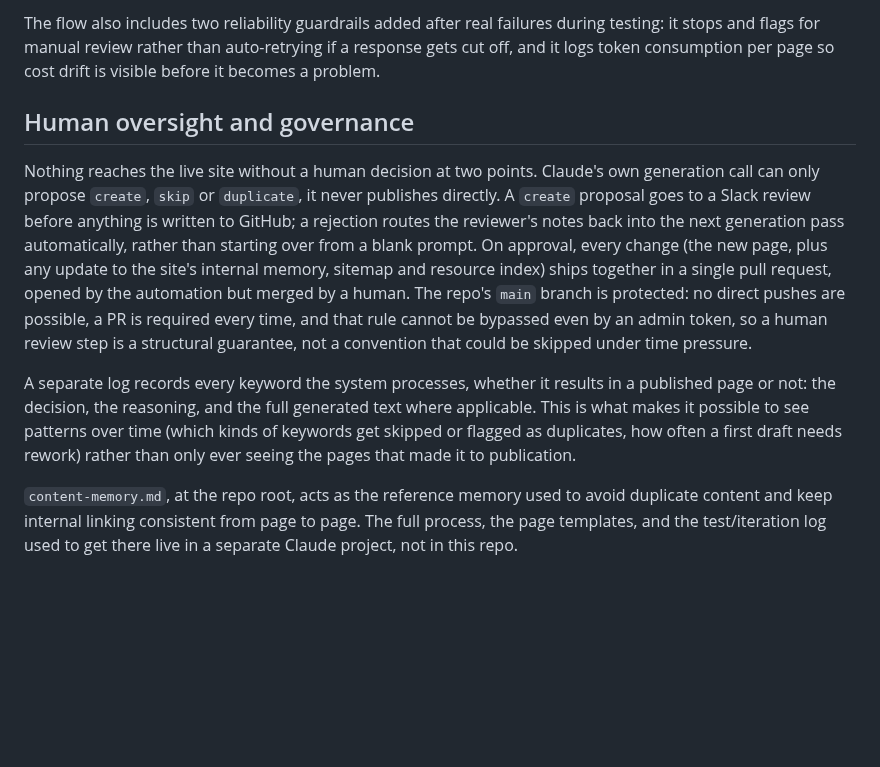
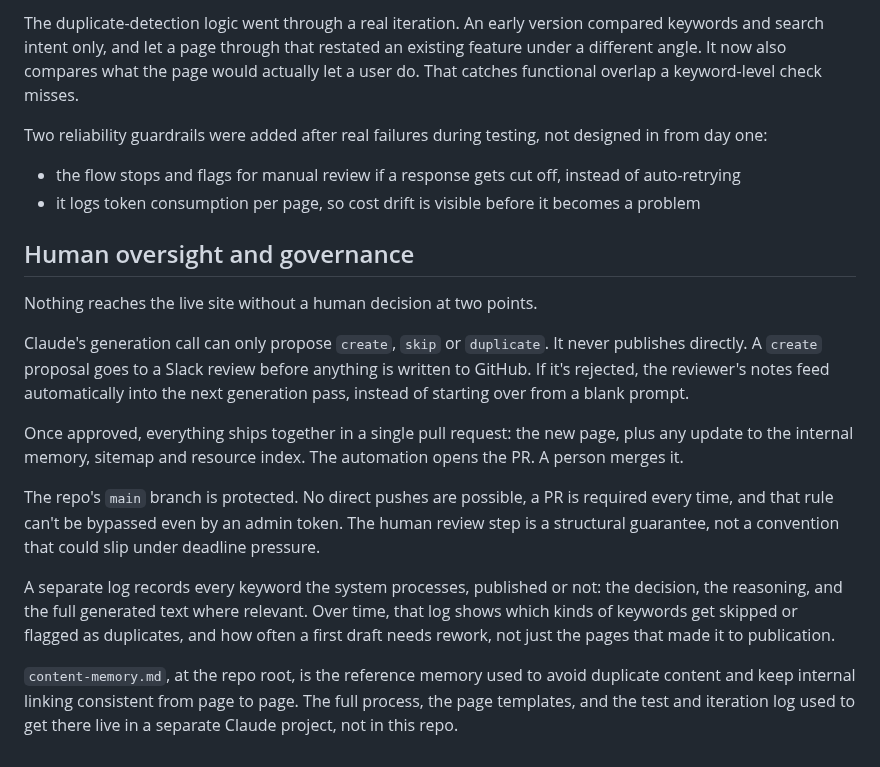
Before and after one commit to CecileMaindron/funnel-sight, a Markdown page: README.md, the part around one of its changes. Drawn GitHub-style; blank space fills up the shorter version.

```diff
--- a/README.md
+++ b/README.md
@@ -37,10 +56,20 @@ The prompt design is the part I spent the most time on: explicit brand and edito
 
-The flow also includes two reliability guardrails added after real failures during testing: it stops and flags for manual review rather than auto-retrying if a response gets cut off, and it logs token consumption per page so cost drift is visible before it becomes a problem.
+The duplicate-detection logic went through a real iteration. An early version compared keywords and search intent only, and let a page through that restated an existing feature under a different angle. It now also compares what the page would actually let a user do. That catches functional overlap a keyword-level check misses.
+
+Two reliability guardrails were added after real failures during testing, not designed in from day one:
+- the flow stops and flags for manual review if a response gets cut off, instead of auto-retrying
+- it logs token consumption per page, so cost drift is visible before it becomes a problem
 
 ## Human oversight and governance
 
-Nothing reaches the live site without a human decision at two points. Claude's own generation call can only propose `create`, `skip` or `duplicate`, it never publishes directly. A `create` proposal goes to a Slack review before anything is written to GitHub; a rejection routes the reviewer's notes back into the next generation pass automatically, rather than starting over from a blank prompt. On approval, every change (the new page, plus any update to the site's internal memory, sitemap and resource index) ships together in a single pull request, opened by the automation but merged by a human. The repo's `main` branch is protected: no direct pushes are possible, a PR is required every time, and that rule cannot be bypassed even by an admin token, so a human review step is a structural guarantee, not a convention that could be skipped under time pressure.
+Nothing reaches the live site without a human decision at two points.
 
-A separate log records every keyword the system processes, whether it results in a published page or not: the decision, the reasoning, and the full generated text where applicable. This is what makes it possible to see patterns over time (which kinds of keywords get skipped or flagged as duplicates, how often a first draft needs rework) rather than only ever seeing the pages that made it to publication.
+Claude's generation call can only propose `create`, `skip` or `duplicate`. It never publishes directly. A `create` proposal goes to a Slack review before anything is written to GitHub. If it's rejected, the reviewer's notes feed automatically into the next generation pass, instead of starting over from a blank prompt.
 
-`content-memory.md`, at the repo root, acts as the reference memory used to avoid duplicate content and keep internal linking consistent from page to page. The full process, the page templates, and the test/iteration log used to get there live in a separate Claude project, not in this repo.
+Once approved, everything ships together in a single pull request: the new page, plus any update to the internal memory, sitemap and resource index. The automation opens the PR. A person merges it.
+
+The repo's `main` branch is protected. No direct pushes are possible, a PR is required every time, and that rule can't be bypassed even by an admin token. The human review step is a structural guarantee, not a convention that could slip under deadline pressure.
+
+A separate log records every keyword the system processes, published or not: the decision, the reasoning, and the full generated text where relevant. Over time, that log shows which kinds of keywords get skipped or flagged as duplicates, and how often a first draft needs rework, not just the pages that made it to publication.
+
+`content-memory.md`, at the repo root, is the reference memory used to avoid duplicate content and keep internal linking consistent from page to page. The full process, the page templates, and the test and iteration log used to get there live in a separate Claude project, not in this repo.
```
Also changed, not shown: other parts of README.md (+25 -6 lines).
